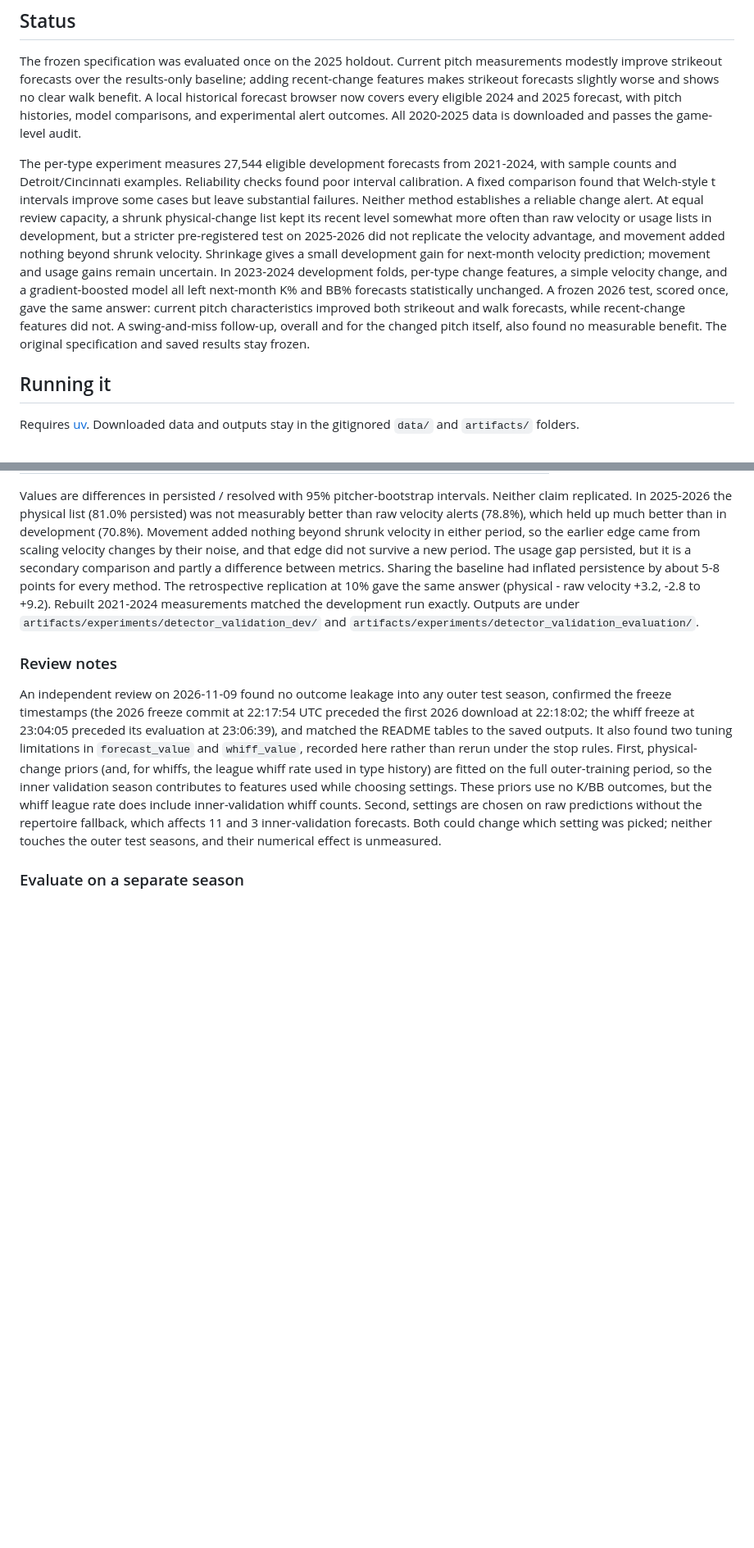
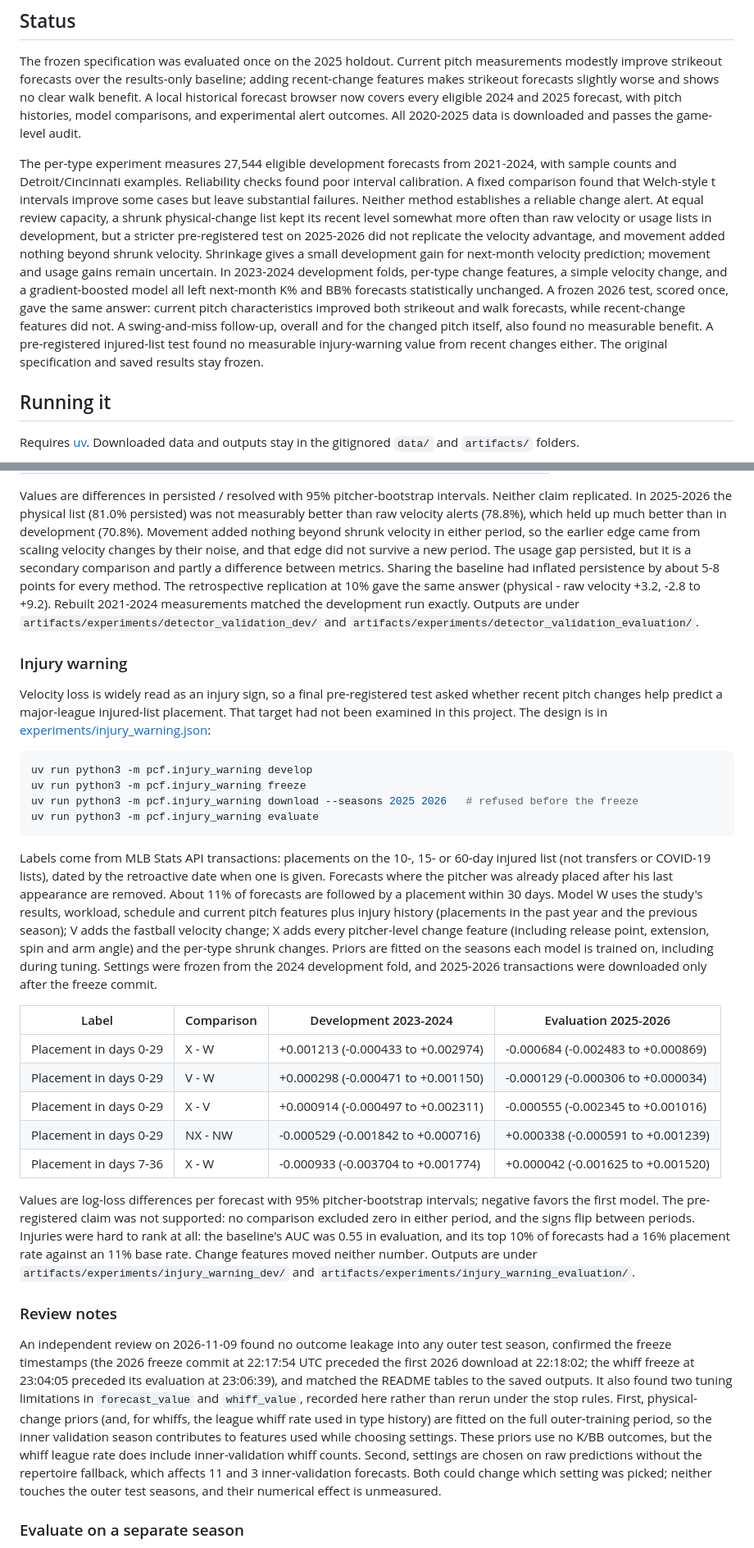
Before and after one commit to mpopat7/pitcher-change-forecaster, a Markdown page: README.md, 2 parts joined by grey strips. Shown at 82% size. GitHub-like rendering; blank space fills up the shorter version.

Commit message:
Report injury-warning evaluation: change features add no injury signal

````diff
--- a/README.md
+++ b/README.md
@@ -8,7 +8,7 @@ This project uses public MLB Statcast data to compare forecasts based on past re
 
 The frozen specification was evaluated once on the 2025 holdout. Current pitch measurements modestly improve strikeout forecasts over the results-only baseline; adding recent-change features makes strikeout forecasts slightly worse and shows no clear walk benefit. A local historical forecast browser now covers every eligible 2024 and 2025 forecast, with pitch histories, model comparisons, and experimental alert outcomes. All 2020-2025 data is downloaded and passes the game-level audit.
 
-The per-type experiment measures 27,544 eligible development forecasts from 2021-2024, with sample counts and Detroit/Cincinnati examples. Reliability checks found poor interval calibration. A fixed comparison found that Welch-style t intervals improve some cases but leave substantial failures. Neither method establishes a reliable change alert. At equal review capacity, a shrunk physical-change list kept its recent level somewhat more often than raw velocity or usage lists in development, but a stricter pre-registered test on 2025-2026 did not replicate the velocity advantage, and movement added nothing beyond shrunk velocity. Shrinkage gives a small development gain for next-month velocity prediction; movement and usage gains remain uncertain. In 2023-2024 development folds, per-type change features, a simple velocity change, and a gradient-boosted model all left next-month K% and BB% forecasts statistically unchanged. A frozen 2026 test, scored once, gave the same answer: current pitch characteristics improved both strikeout and walk forecasts, while recent-change features did not. A swing-and-miss follow-up, overall and for the changed pitch itself, also found no measurable benefit. The original specification and saved results stay frozen.
+The per-type experiment measures 27,544 eligible development forecasts from 2021-2024, with sample counts and Detroit/Cincinnati examples. Reliability checks found poor interval calibration. A fixed comparison found that Welch-style t intervals improve some cases but leave substantial failures. Neither method establishes a reliable change alert. At equal review capacity, a shrunk physical-change list kept its recent level somewhat more often than raw velocity or usage lists in development, but a stricter pre-registered test on 2025-2026 did not replicate the velocity advantage, and movement added nothing beyond shrunk velocity. Shrinkage gives a small development gain for next-month velocity prediction; movement and usage gains remain uncertain. In 2023-2024 development folds, per-type change features, a simple velocity change, and a gradient-boosted model all left next-month K% and BB% forecasts statistically unchanged. A frozen 2026 test, scored once, gave the same answer: current pitch characteristics improved both strikeout and walk forecasts, while recent-change features did not. A swing-and-miss follow-up, overall and for the changed pitch itself, also found no measurable benefit. A pre-registered injured-list test found no measurable injury-warning value from recent changes either. The original specification and saved results stay frozen.
 
 ## Running it
 
@@ -393,6 +393,29 @@ Each pitcher's baseline outings are split alternately into halves A and B. Chang
 
 Values are differences in persisted / resolved with 95% pitcher-bootstrap intervals. Neither claim replicated. In 2025-2026 the physical list (81.0% persisted) was not measurably better than raw velocity alerts (78.8%), which held up much better than in development (70.8%). Movement added nothing beyond shrunk velocity in either period, so the earlier edge came from scaling velocity changes by their noise, and that edge did not survive a new period. The usage gap persisted, but it is a secondary comparison and partly a difference between metrics. Sharing the baseline had inflated persistence by about 5-8 points for every method. The retrospective replication at 10% gave the same answer (physical - raw velocity +3.2, -2.8 to +9.2). Rebuilt 2021-2024 measurements matched the development run exactly. Outputs are under `artifacts/experiments/detector_validation_dev/` and `artifacts/experiments/detector_validation_evaluation/`.
 
+### Injury warning
+
+Velocity loss is widely read as an injury sign, so a final pre-registered test asked whether recent pitch changes help predict a major-league injured-list placement. That target had not been examined in this project. The design is in [experiments/injury_warning.json](experiments/injury_warning.json):
+
+```bash
+uv run python3 -m pcf.injury_warning develop
+uv run python3 -m pcf.injury_warning freeze
+uv run python3 -m pcf.injury_warning download --seasons 2025 2026   # refused before the freeze
+uv run python3 -m pcf.injury_warning evaluate
+```
+
+Labels come from MLB Stats API transactions: placements on the 10-, 15- or 60-day injured list (not transfers or COVID-19 lists), dated by the retroactive date when one is given. Forecasts where the pitcher was already placed after his last appearance are removed. About 11% of forecasts are followed by a placement within 30 days. Model W uses the study's results, workload, schedule and current pitch features plus injury history (placements in the past year and the previous season); V adds the fastball velocity change; X adds every pitcher-level change feature (including release point, extension, spin and arm angle) and the per-type shrunk changes. Priors are fitted on the seasons each model is trained on, including during tuning. Settings were frozen from the 2024 development fold, and 2025-2026 transactions were downloaded only after the freeze commit.
+
+| Label | Comparison | Development 2023-2024 | Evaluation 2025-2026 |
+|---|---|---|---|
+| Placement in days 0-29 | X - W | +0.001213 (-0.000433 to +0.002974) | -0.000684 (-0.002483 to +0.000869) |
+| Placement in days 0-29 | V - W | +0.000298 (-0.000471 to +0.001150) | -0.000129 (-0.000306 to +0.000034) |
+| Placement in days 0-29 | X - V | +0.000914 (-0.000497 to +0.002311) | -0.000555 (-0.002345 to +0.001016) |
+| Placement in days 0-29 | NX - NW | -0.000529 (-0.001842 to +0.000716) | +0.000338 (-0.000591 to +0.001239) |
+| Placement in days 7-36 | X - W | -0.000933 (-0.003704 to +0.001774) | +0.000042 (-0.001625 to +0.001520) |
+
+Values are log-loss differences per forecast with 95% pitcher-bootstrap intervals; negative favors the first model. The pre-registered claim was not supported: no comparison excluded zero in either period, and the signs flip between periods. Injuries were hard to rank at all: the baseline's AUC was 0.55 in evaluation, and its top 10% of forecasts had a 16% placement rate against an 11% base rate. Change features moved neither number. Outputs are under `artifacts/experiments/injury_warning_dev/` and `artifacts/experiments/injury_warning_evaluation/`.
+
 ### Review notes
 
 An independent review on 2026-11-09 found no outcome leakage into any outer test season, confirmed the freeze timestamps (the 2026 freeze commit at 22:17:54 UTC preceded the first 2026 download at 22:18:02; the whiff freeze at 23:04:05 preceded its evaluation at 23:06:39), and matched the README tables to the saved outputs. It also found two tuning limitations in `forecast_value` and `whiff_value`, recorded here rather than rerun under the stop rules. First, physical-change priors (and, for whiffs, the league whiff rate used in type history) are fitted on the full outer-training period, so the inner validation season contributes to features used while choosing settings. These priors use no K/BB outcomes, but the whiff league rate does include inner-validation whiff counts. Second, settings are chosen on raw predictions without the repertoire fallback, which affects 11 and 3 inner-validation forecasts. Both could change which setting was picked; neither touches the outer test seasons, and their numerical effect is unmeasured.
````
